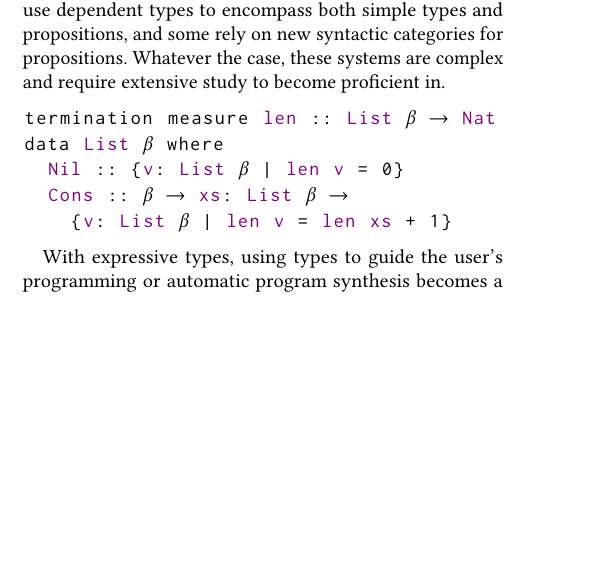
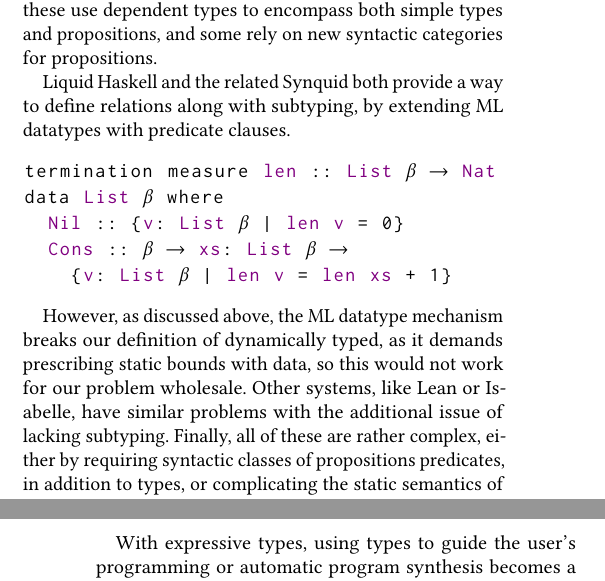
Before and after one commit to resin-studio/slim, a LaTeX paper (paper/typedir_dynalang.tex): part of one column of page 1 of 8 before the commit and two parts of the columns of pages 1 and 2 of 8 after it, the two joined at a grey line, cut so that both start at the same text, the shorter picture padded with empty space. Compiled offline with pdfLaTeX.

Commit message:
update paper intro

```diff
--- a/paper/typedir_dynalang.tex
+++ b/paper/typedir_dynalang.tex
@@ -89,7 +90,9 @@ enable stating and proving propositions that relate objects to each other,
 including ACL2, Twelf, Coq, Lean, HOL, Isabelle, Liquid Haskell, and Synquid.
 Some of these use dependent types to encompass both simple types and propositions,
 and some rely on new syntactic categories for propositions.
-Whatever the case, these systems are complex and require extensive study to become proficient in.
+
+Liquid Haskell and the related Synquid both provide a way to define relations
+along with subtyping, by extending ML datatypes with predicate clauses.
 
 \begin{lstlisting}[keywords={termination, measure, data, where}]
 termination measure len :: List $\beta$ $\rightarrow$ Nat
@@ -99,6 +102,15 @@ data List $\beta$ where
     {v: List $\beta$ | len v = len xs + 1}
 
 \end{lstlisting}
+
+However, as discussed above, the ML datatype mechanism breaks our definition of dynamically typed,
+as it demands prescribing static bounds with data, so this would not work for our problem wholesale.
+Other systems, like Lean or Isabelle, have similar problems with the additional issue of lacking subtyping.
+Finally, all of these are rather complex, either by requiring syntactic classes of propositions predicates,
+in addition to types, or complicating the static semantics of types by allowing them
+to be dependent on programs.
+
+
 
 % motivation: Programming
 With expressive types, using types to guide the user's programming or automatic program synthesis
```
Also changed, not shown: paper/typedir_dynalang.tex (5 more changed lines).
